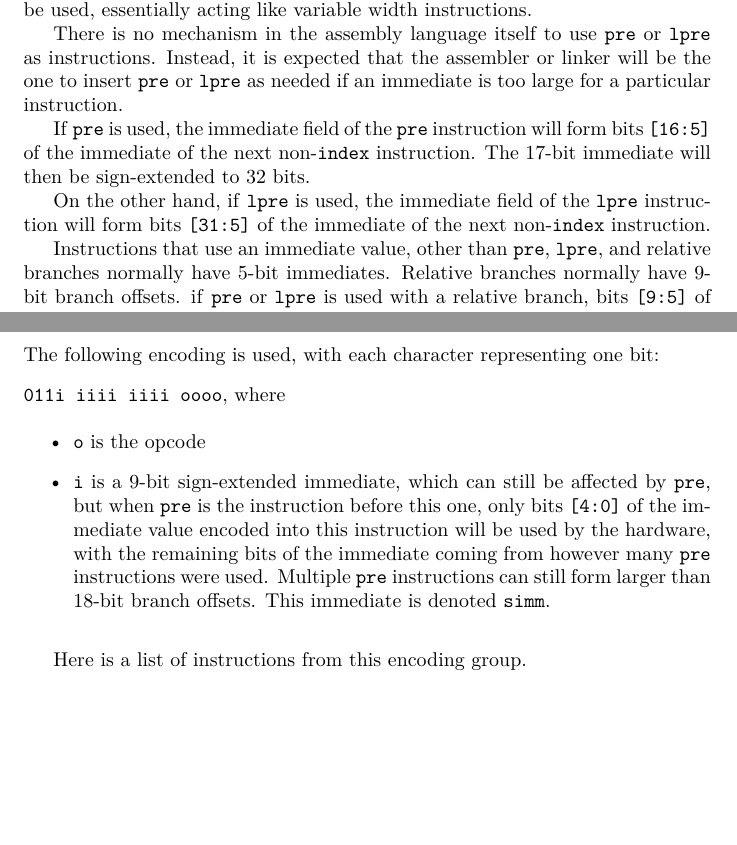
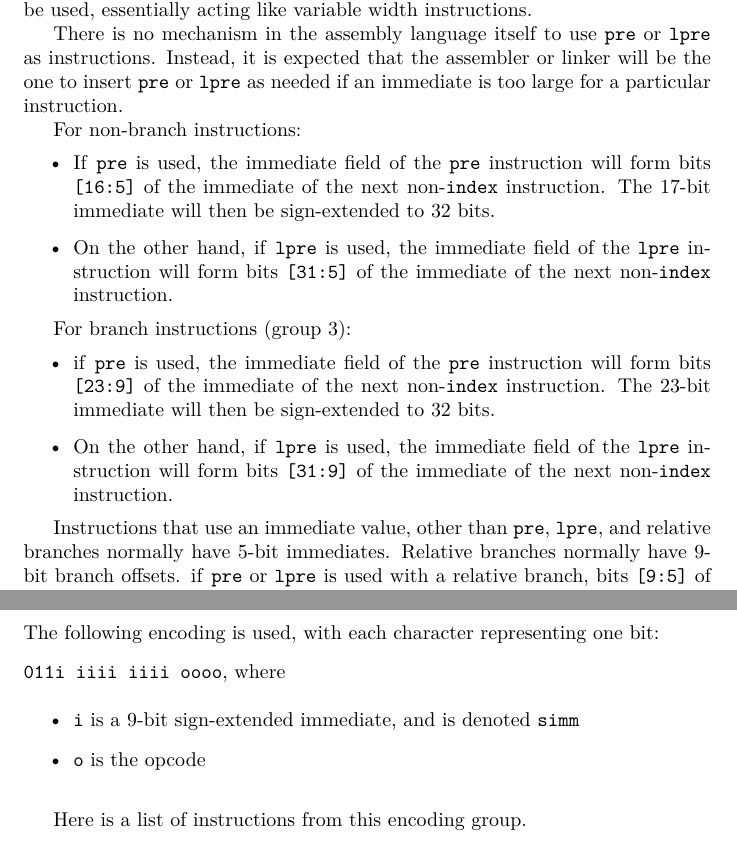
Before and after one commit to fl4shk/flare_cpu, a LaTeX document (docs/flare32_cpu/flare32_cpu.tex): two parts of pages 4 and 11 of 17 before the commit and two parts of pages 4 and 10 of 17 after it, joined at a grey line, cut so that both start at the same text, the shorter picture padded with empty space. Compiled offline with pdfLaTeX.

Commit message:
instruction set doc: make some updates to how `pre` and `lpre` are handled for branch instructions misc. other less notable changes

```diff
--- a/docs/flare32_cpu/flare32_cpu.tex
+++ b/docs/flare32_cpu/flare32_cpu.tex
@@ -185,24 +185,42 @@
 	instructions.
 
 	There is no mechanism in the assembly language itself to use
-	\texttt{pre} or \texttt{lpre} as instructions.  Instead, it is expected
+	\texttt{pre} or \texttt{lpre} as instructions. Instead, it is expected
 	that the assembler or linker will be the one to insert \texttt{pre} or
 	\texttt{lpre} as needed if an immediate is too large for a particular
 	instruction.
 
+	For non-branch instructions:
+	\begin{itemize}
+		\item If \texttt{pre} is used, the immediate field of the
+		\texttt{pre} instruction will form bits \texttt{[16:5]} of the
+		immediate of the next non-\texttt{index} instruction. The 17-bit
+		immediate will then be sign-extended to 32 bits.
 
-	If \texttt{pre} is used, the immediate field of the
-	\texttt{pre} instruction will form bits \texttt{[16:5]} of the
-	immediate of the next non-\texttt{index} instruction.  The 17-bit
-	immediate will then be sign-extended to 32 bits.
+		\item On the other hand, if \texttt{lpre} is used, the immediate
+		field of the \texttt{lpre} instruction will form bits
+		\texttt{[31:5]} of the immediate of the next non-\texttt{index}
+		instruction.
+	\end{itemize}
 
-	On the other hand, if \texttt{lpre} is used, the immediate field of the
-	\texttt{lpre} instruction will form bits \texttt{[31:5]} of the
-	immediate of the next non-\texttt{index} instruction.
+
+	For branch instructions (group 3):
+	\begin{itemize}
+		\item if \texttt{pre} is used, the
+		immediate field of the \texttt{pre} instruction will form bits
+		\texttt{[23:9]} of the immediate of the next non-\texttt{index}
+		instruction. The 23-bit immediate will then be sign-extended to 32
+		bits.
+
+		\item On the other hand, if \texttt{lpre} is used, the immediate
+		field of the \texttt{lpre} instruction will form bits
+		\texttt{[31:9]} of the immediate of the next non-\texttt{index}
+		instruction.
+	\end{itemize}
 
 	Instructions that use an immediate value, other than \texttt{pre},
 	\texttt{lpre}, and relative branches normally have 5-bit immediates.
-	Relative branches normally have 9-bit branch offsets.  if \texttt{pre}
+	Relative branches normally have 9-bit branch offsets. if \texttt{pre}
 	or \texttt{lpre} is used with a relative branch, bits \texttt{[9:5]} of
 	the branch offset that is encoded directly into a relative branch
 	instruction will be ignored, and the immediate field of the
@@ -528,15 +546,17 @@
 
 	\singlespacing
 	\begin{itemize}
+		\item \texttt{i} is a 9-bit sign-extended immediate, and is denoted
+		\texttt{simm}
 		\item \texttt{o} is the opcode
-		\item \texttt{i} is a 9-bit sign-extended immediate, which can
-		still be affected by \texttt{pre}, but when \texttt{pre} is the
-		instruction before this one, only bits \texttt{[4:0]} of the
-		immediate value encoded into this instruction will be used by the
-		hardware, with the remaining bits of the immediate coming from
-		however many \texttt{pre} instructions were used.  Multiple
-		\texttt{pre} instructions can still form larger than 18-bit branch
-		offsets.  This immediate is denoted \texttt{simm}.
+		%\item \texttt{i} is a 9-bit sign-extended immediate, which can
+		%still be affected by \texttt{pre}, but when \texttt{pre} is the
+		%instruction before this one, only bits \texttt{[4:0]} of the
+		%immediate value encoded into this instruction will be used by the
+		%hardware, with the remaining bits of the immediate coming from
+		%however many \texttt{pre} instructions were used. Multiple
+		%\texttt{pre} instructions can still form larger than 18-bit branch
+		%offsets. This immediate is denoted \texttt{simm}.
 	\end{itemize}
 	\doublespacing
 
```
Also changed, not shown: docs/flare32_cpu/verbatim_input/pre_lpre_index.txt (+21 -48 lines), docs/flare32_cpu/flare32_cpu.pdf, docs/flare32_cpu/flare32_cpu.tex (80 more changed lines).
